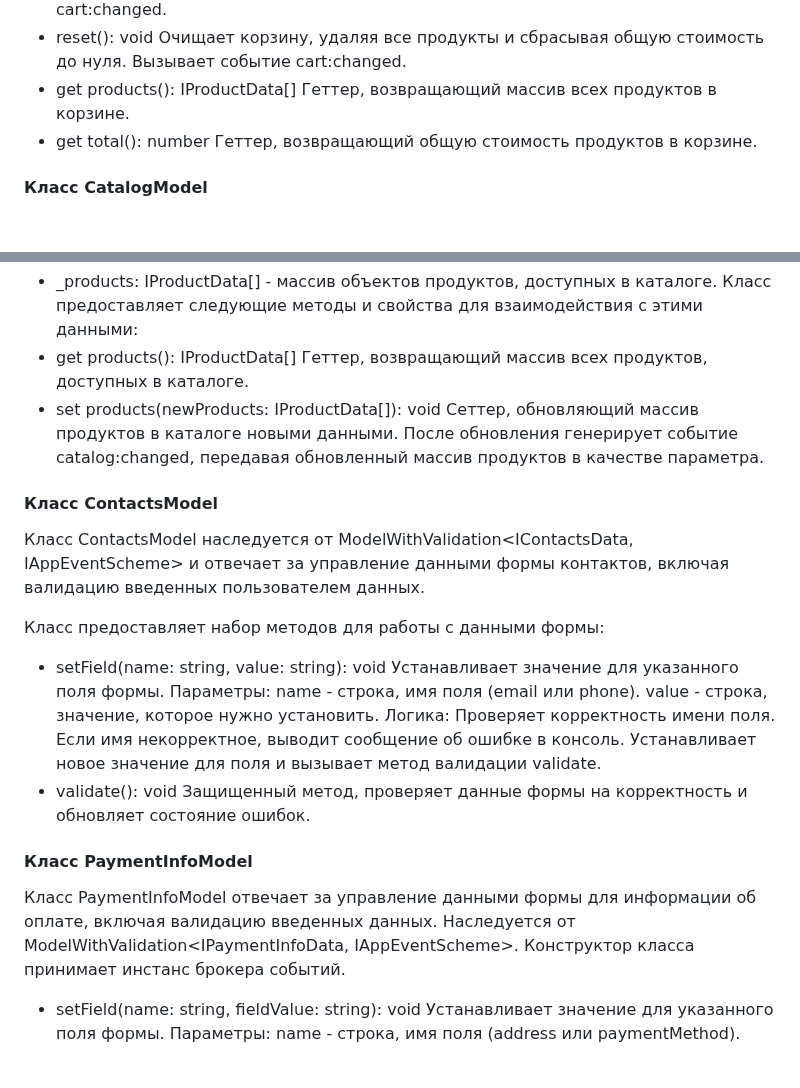
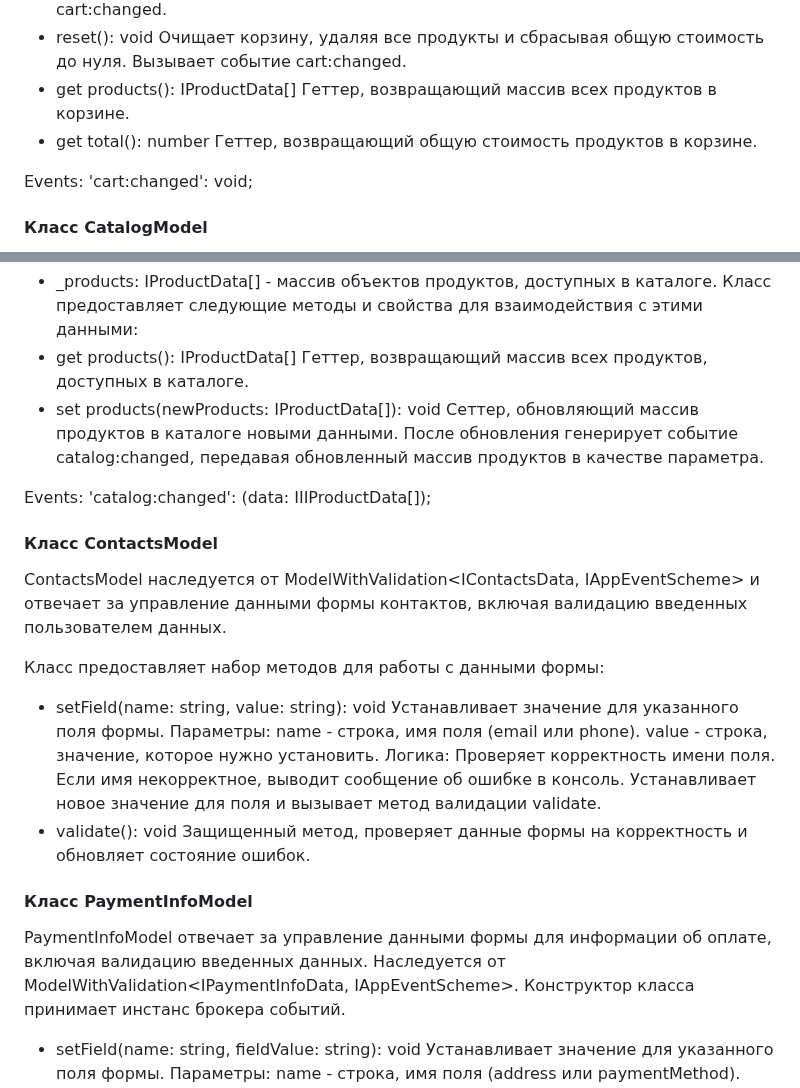
Before and after one commit to DashaShmi/web-larek-frontend, a Markdown page: README.md, 2 parts joined by grey strips. GitHub-like rendering; blank space fills up the shorter version.

```diff
--- a/README.md
+++ b/README.md
@@ -179,6 +184,9 @@ events: IEvents<IAppEventScheme> - экземпляр класса EventEmitter
 - get total(): number
 Геттер, возвращающий общую стоимость продуктов в корзине.
 
+Events:
+  'cart:changed': void;
+
 #### Класс CatalogModel
 Класс CatalogModel отвечает за хранение и управление данными каталога продуктов. Наследуется от ModelBase<IAppEventScheme> и реализует интерфейс ICatalogModel.
 Конструктор класса принимает инстанс брокера событий.
@@ -192,8 +200,11 @@ events: IEvents<IAppEventScheme> - экземпляр класса EventEmitter
 - set products(newProducts: IProductData[]): void
 Сеттер, обновляющий массив продуктов в каталоге новыми данными. После обновления генерирует событие catalog:changed, передавая обновленный массив продуктов в качестве параметра.
 
+Events:
+'catalog:changed': (data: IIIProductData[]);
+
 #### Класс ContactsModel
-Класс ContactsModel наследуется от ModelWithValidation<IContactsData, IAppEventScheme> и отвечает за управление данными формы контактов, включая валидацию введенных пользователем данных.
+ContactsModel наследуется от ModelWithValidation<IContactsData, IAppEventScheme> и отвечает за управление данными формы контактов, включая валидацию введенных пользователем данных.
 
 Класс предоставляет набор методов для работы с данными формы:
 - setField(name: string, value: string): void
@@ -208,7 +219,7 @@ value - строка, значение, которое нужно установ
 Защищенный метод, проверяет данные формы на корректность и обновляет состояние ошибок.
 
 #### Класс PaymentInfoModel
-Класс PaymentInfoModel отвечает за управление данными формы для информации об оплате, включая валидацию введенных данных. Наследуется от ModelWithValidation<IPaymentInfoData, IAppEventScheme>.
+PaymentInfoModel отвечает за управление данными формы для информации об оплате, включая валидацию введенных данных. Наследуется от ModelWithValidation<IPaymentInfoData, IAppEventScheme>.
 Конструктор класса принимает инстанс брокера событий.
 
 - setField(name: string, fieldValue: string): void
```
Also changed, not shown: other parts of README.md (+27 -22 lines).
